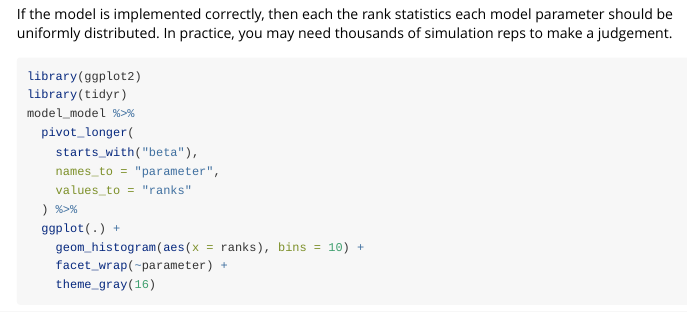
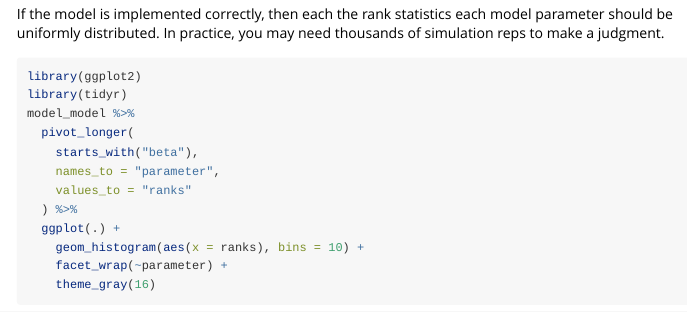
Before and after one commit to ropensci/stantargets, an R Markdown document (vignettes/simulation.Rmd): the page in a window 1100 px wide, from 7260 px down. Rendered offline with R 4.5, knitr and Pandoc, with nearby package versions; code that draws random numbers runs with fixed seeds of ours; some code elsewhere in the file could not run offline; long lines of code are wrapped.

Commit message:
spelling

````diff
--- a/vignettes/simulation.Rmd
+++ b/vignettes/simulation.Rmd
@@ -533,7 +533,7 @@ tar_load(model_model)
 model_model
 ```
 
-If the model is implemented correctly, then each the rank statistics each model parameter should be uniformly distributed. In practice, you may need thousands of simulation reps to make a judgement.
+If the model is implemented correctly, then each the rank statistics each model parameter should be uniformly distributed. In practice, you may need thousands of simulation reps to make a judgment.
 
 ```{r, eval = TRUE}
 library(ggplot2)
````
